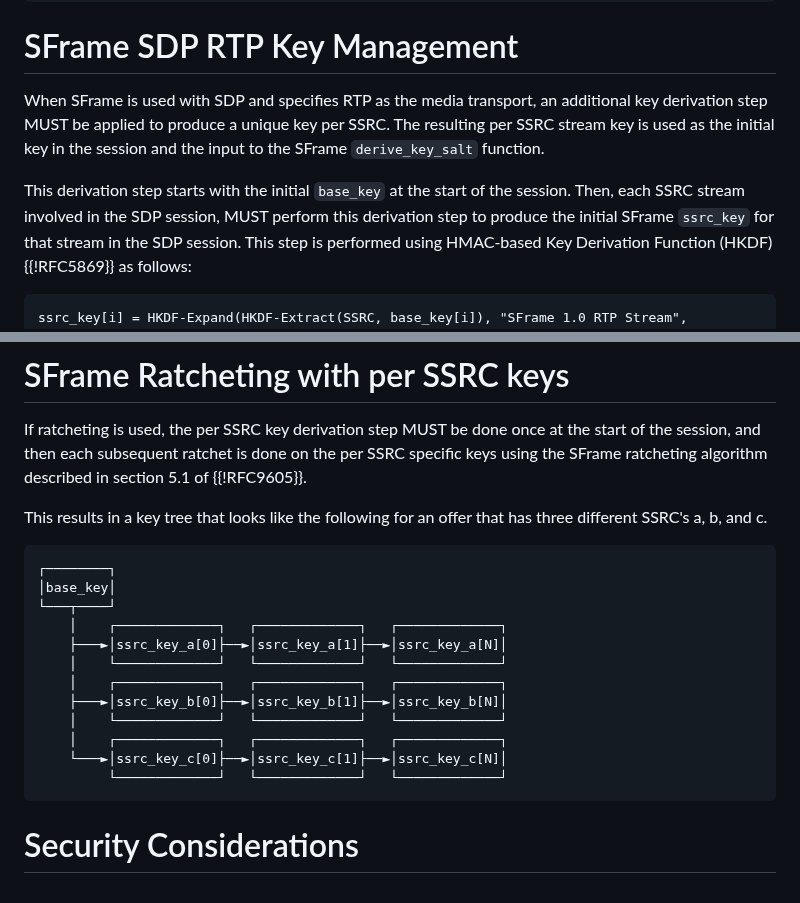
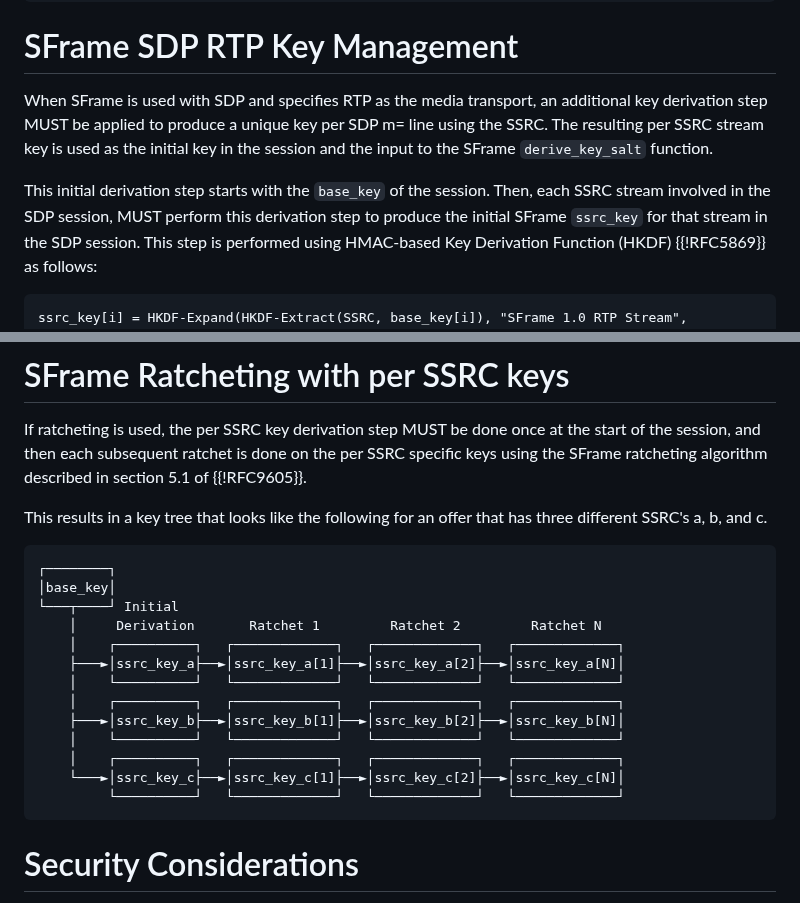
Before and after one commit to youennf/draft-ietf-avtcore-rtp-sframe, a Markdown page: draft-ietf-avtcore-rtp-sframe.md, 2 parts joined by grey strips. GitHub-like rendering.

Commit message:
Update the language and add 3rd row in diagram

```diff
--- a/draft-ietf-avtcore-rtp-sframe.md
+++ b/draft-ietf-avtcore-rtp-sframe.md
@@ -215,10 +215,10 @@ a=rtpmap:101 VP8/90000
 
 # SFrame SDP RTP Key Management
 
-When SFrame is used with SDP and specifies RTP as the media transport, an additional key derivation step MUST be applied to produce a unique key per SSRC.
+When SFrame is used with SDP and specifies RTP as the media transport, an additional key derivation step MUST be applied to produce a unique key per SDP m= line using the SSRC.
 The resulting per SSRC stream key is used as the initial key in the session and the input to the SFrame `derive_key_salt` function.
 
-This derivation step starts with the initial `base_key` at the start of the session. Then, each SSRC stream involved in the SDP session, MUST perform this derivation step to produce
+This initial derivation step starts with the `base_key` of the session. Then, each SSRC stream involved in the SDP session, MUST perform this derivation step to produce
 the initial SFrame `ssrc_key` for that stream in the SDP session. This step is performed using HMAC-based Key Derivation Function (HKDF) {{!RFC5869}} as follows:
 
 ~~~
@@ -241,16 +241,17 @@ This results in a key tree that looks like the following for an offer that has t
 ~~~
 ┌────────┐
 │base_key│
-└───┬────┘
-    │    ┌─────────────┐   ┌─────────────┐   ┌─────────────┐
-    ├───►│ssrc_key_a[0]├──►│ssrc_key_a[1]├──►│ssrc_key_a[N]│
-    │    └─────────────┘   └─────────────┘   └─────────────┘
-    │    ┌─────────────┐   ┌─────────────┐   ┌─────────────┐
-    ├───►│ssrc_key_b[0]├──►│ssrc_key_b[1]├──►│ssrc_key_b[N]│
-    │    └─────────────┘   └─────────────┘   └─────────────┘
-    │    ┌─────────────┐   ┌─────────────┐   ┌─────────────┐
-    └───►│ssrc_key_c[0]├──►│ssrc_key_c[1]├──►│ssrc_key_c[N]│
-         └─────────────┘   └─────────────┘   └─────────────┘
+└───┬────┘ Initial
+    │     Derivation       Ratchet 1         Ratchet 2         Ratchet N
+    │    ┌──────────┐   ┌─────────────┐   ┌─────────────┐   ┌─────────────┐
+    ├───►│ssrc_key_a├──►│ssrc_key_a[1]├──►│ssrc_key_a[2]├──►│ssrc_key_a[N]│
+    │    └──────────┘   └─────────────┘   └─────────────┘   └─────────────┘
+    │    ┌──────────┐   ┌─────────────┐   ┌─────────────┐   ┌─────────────┐
+    ├───►│ssrc_key_b├──►│ssrc_key_b[1]├──►│ssrc_key_b[2]├──►│ssrc_key_b[N]│
+    │    └──────────┘   └─────────────┘   └─────────────┘   └─────────────┘
+    │    ┌──────────┐   ┌─────────────┐   ┌─────────────┐   ┌─────────────┐
+    └───►│ssrc_key_c├──►│ssrc_key_c[1]├──►│ssrc_key_c[2]├──►│ssrc_key_c[N]│
+         └──────────┘   └─────────────┘   └─────────────┘   └─────────────┘
 ~~~
 
 # Security Considerations
```
